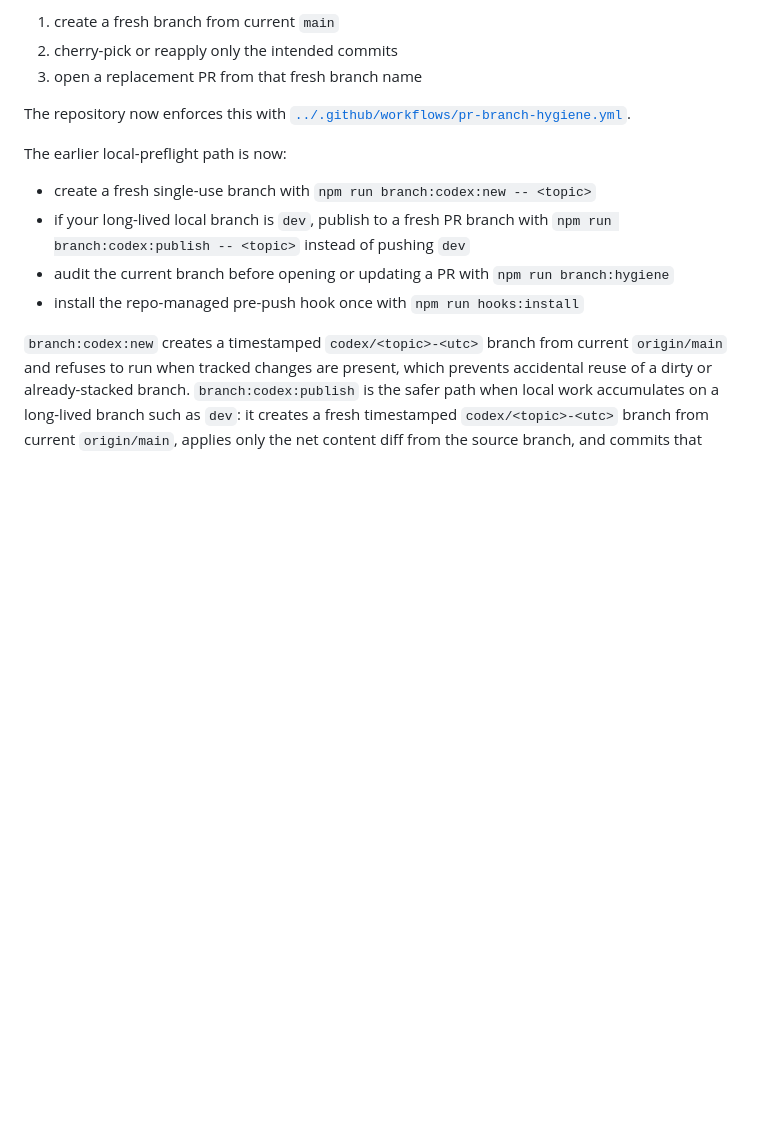
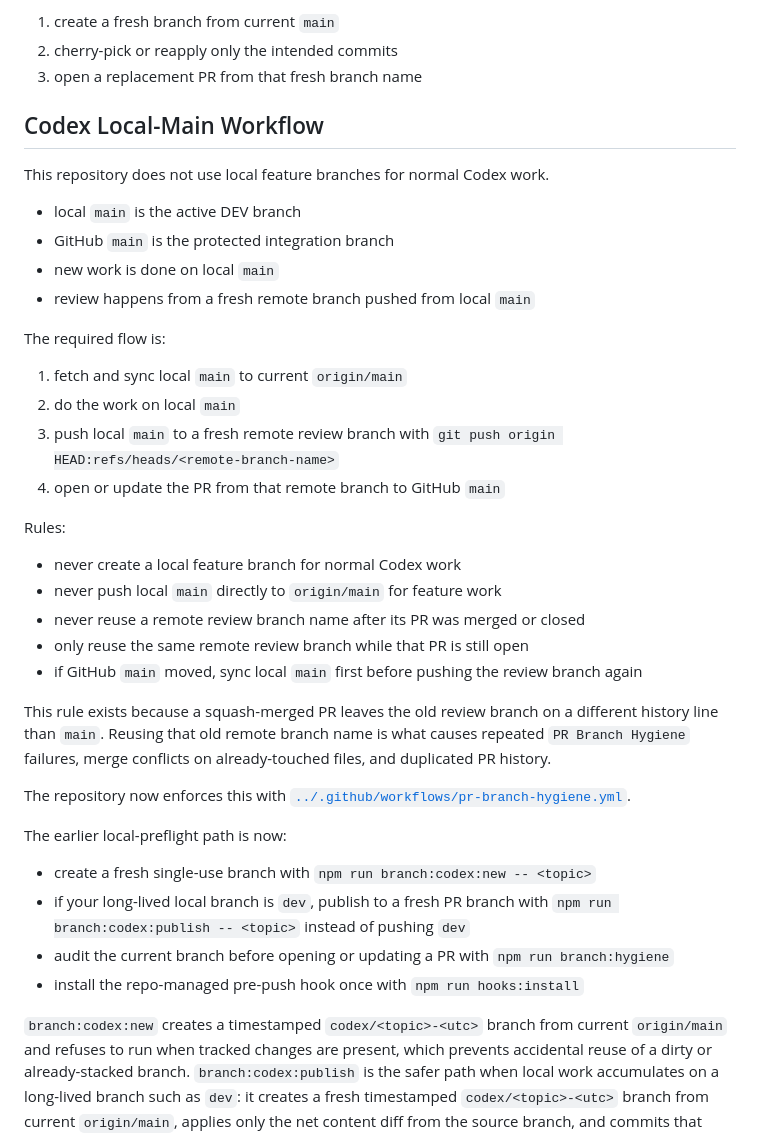
Before and after one commit to filmu-dev/FilmuCore, a Markdown page: docs/RELEASE_PROCESS.md, the part around the change. GitHub-like rendering; blank space fills up the shorter version.

Commit message:
docs: codify local-main review branch workflow

```diff
--- a/docs/RELEASE_PROCESS.md
+++ b/docs/RELEASE_PROCESS.md
@@ -33,6 +33,32 @@ If a PR was opened from a reused branch, the recovery path is:
 1. create a fresh branch from current `main`
 2. cherry-pick or reapply only the intended commits
 3. open a replacement PR from that fresh branch name
+
+## Codex Local-Main Workflow
+
+This repository does not use local feature branches for normal Codex work.
+
+- local `main` is the active DEV branch
+- GitHub `main` is the protected integration branch
+- new work is done on local `main`
+- review happens from a fresh remote branch pushed from local `main`
+
+The required flow is:
+
+1. fetch and sync local `main` to current `origin/main`
+2. do the work on local `main`
+3. push local `main` to a fresh remote review branch with `git push origin HEAD:refs/heads/<remote-branch-name>`
+4. open or update the PR from that remote branch to GitHub `main`
+
+Rules:
+
+- never create a local feature branch for normal Codex work
+- never push local `main` directly to `origin/main` for feature work
+- never reuse a remote review branch name after its PR was merged or closed
+- only reuse the same remote review branch while that PR is still open
+- if GitHub `main` moved, sync local `main` first before pushing the review branch again
+
+This rule exists because a squash-merged PR leaves the old review branch on a different history line than `main`. Reusing that old remote branch name is what causes repeated `PR Branch Hygiene` failures, merge conflicts on already-touched files, and duplicated PR history.
 
 The repository now enforces this with [`../.github/workflows/pr-branch-hygiene.yml`](../.github/workflows/pr-branch-hygiene.yml).
 
```
Also changed, not shown: AGENTS.md (+8 -3 lines).
